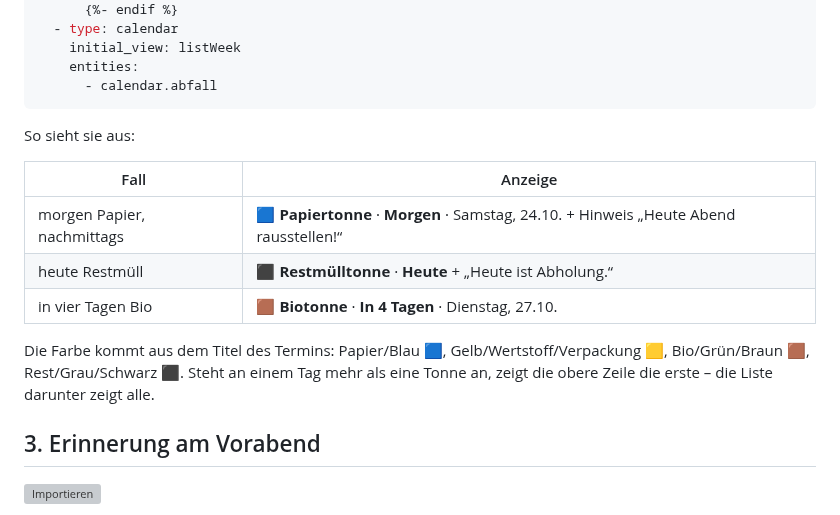
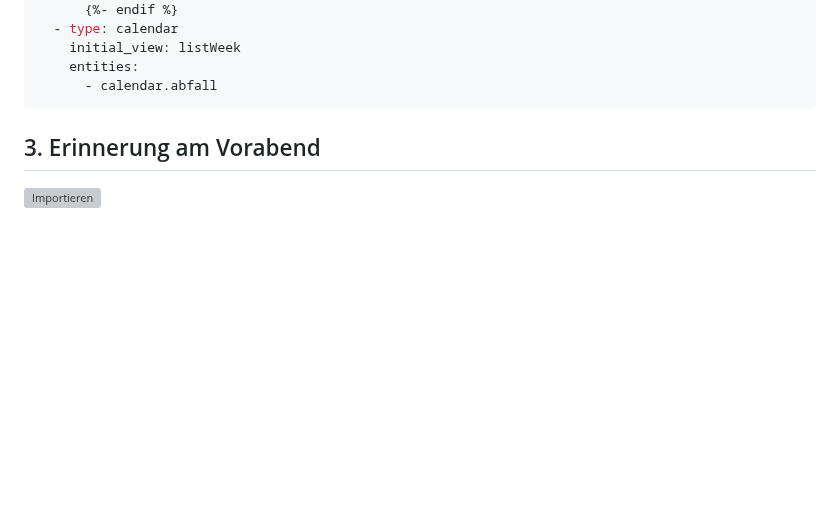
Before and after one commit to johnkily/ha-blueprints, a Markdown page: docs/muell.md, the part around one of its changes. Rendered like a GitHub page; folded sections open; blank space fills up the shorter version; grey boxes are pictures that could not be loaded.

````diff
--- a/docs/muell.md
+++ b/docs/muell.md
@@ -64,15 +131,7 @@ cards:
       - calendar.abfall
 ```
 
-So sieht sie aus:
-
-| Fall | Anzeige |
-|---|---|
-| morgen Papier, nachmittags | 🟦 **Papiertonne** · **Morgen** · Samstag, 24.10. + Hinweis „Heute Abend rausstellen!“ |
-| heute Restmüll | ⬛ **Restmülltonne** · **Heute** + „Heute ist Abholung.“ |
-| in vier Tagen Bio | 🟫 **Biotonne** · **In 4 Tagen** · Dienstag, 27.10. |
-
-Die Farbe kommt aus dem Titel des Termins: Papier/Blau 🟦, Gelb/Wertstoff/Verpackung 🟨, Bio/Grün/Braun 🟫, Rest/Grau/Schwarz ⬛. Steht an einem Tag mehr als eine Tonne an, zeigt die obere Zeile die erste – die Liste darunter zeigt alle.
+</details>
 
 ## 3. Erinnerung am Vorabend
 
````
Also changed, not shown: other parts of docs/muell.md (+89 -11 lines), README.md (+3 -1 lines), docs/bilder/muell_kacheln.png (added), 2 other files.
